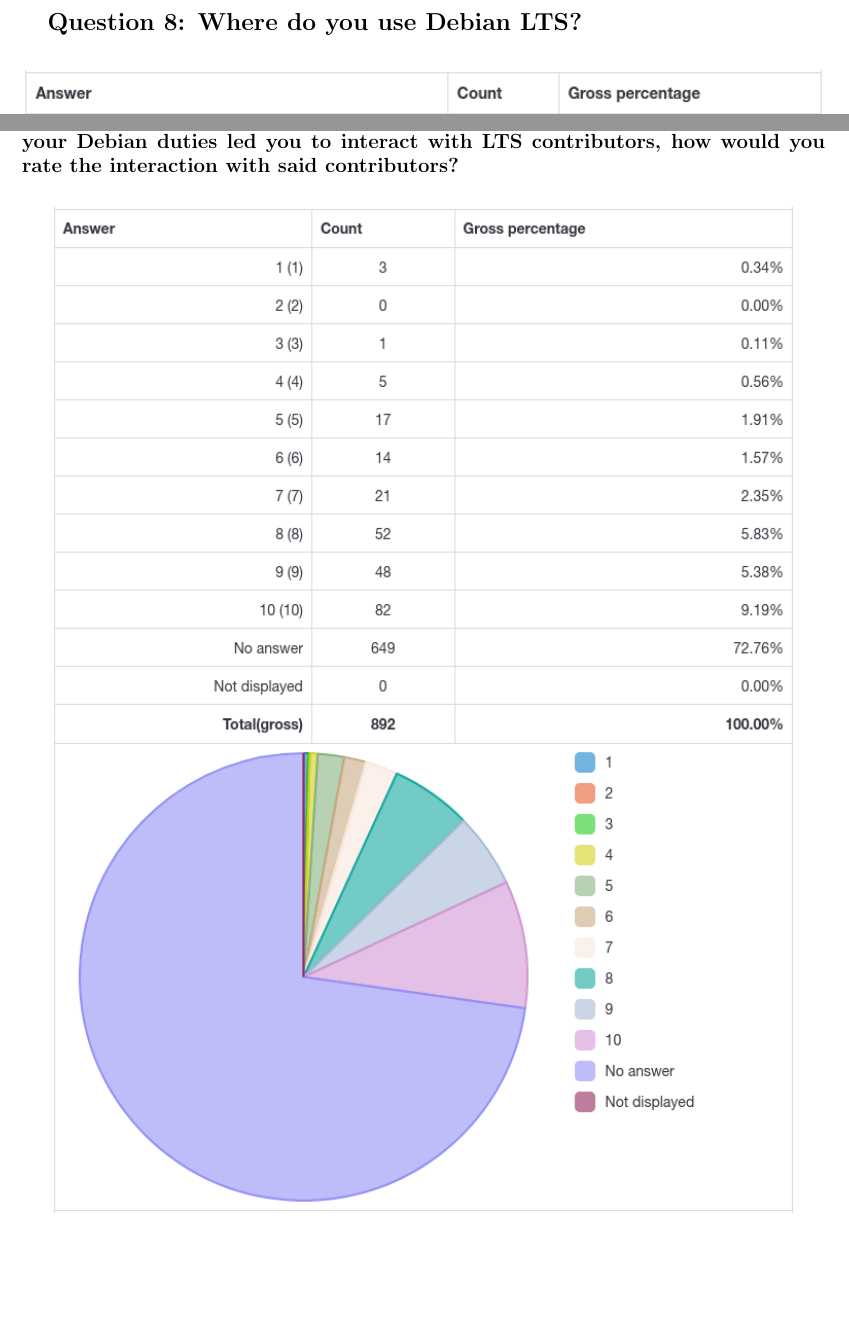
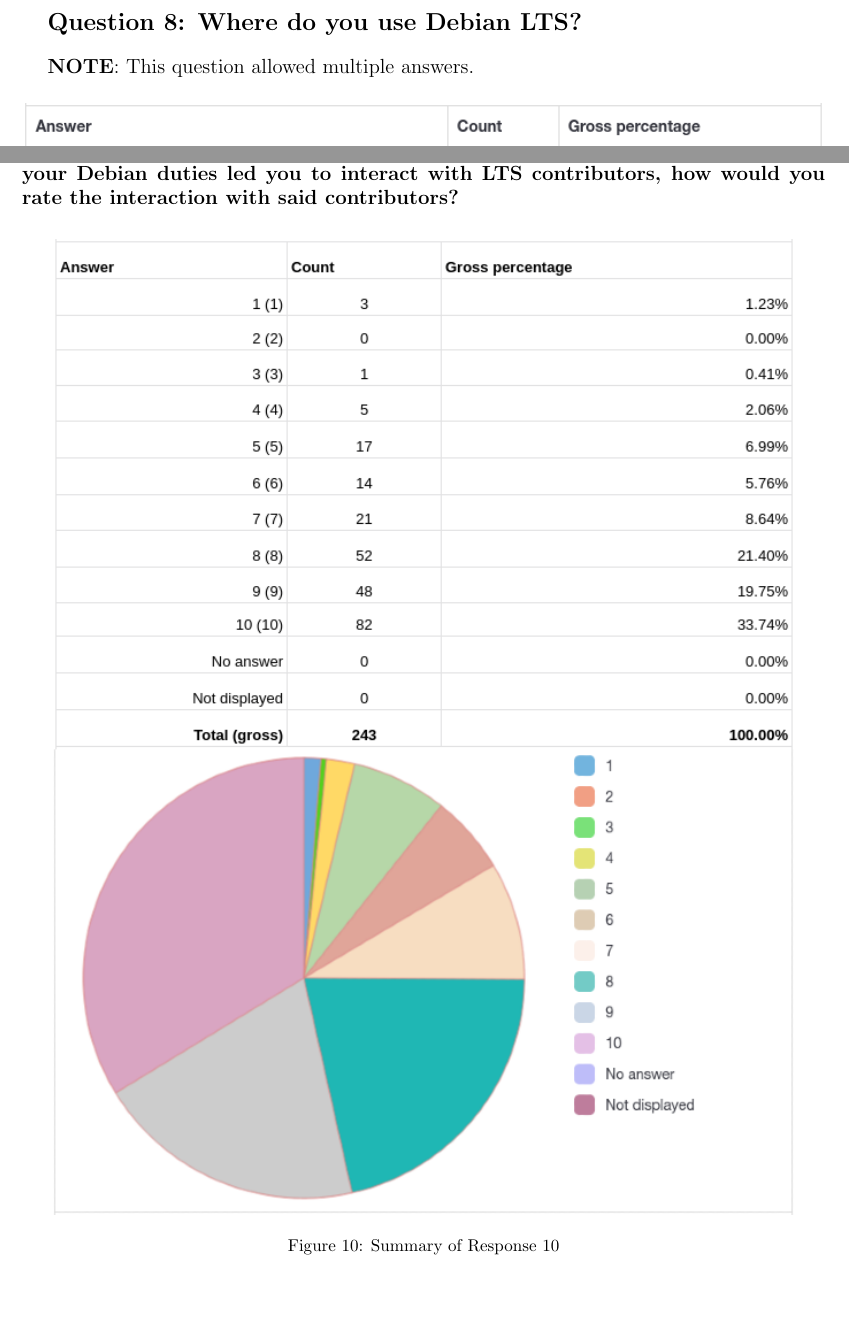
Before and after one commit to utkarsh2102/lts-survey, a LaTeX document (lts-survey.tex): two parts of pages 9 and 11 of 13, joined at a grey line, cut so that both start at the same text, the shorter picture padded with empty space. Compiled offline with pdfLaTeX.

Commit message:
Fix question 1, 8, and 10 (manually)
Signed-off-by: Utkarsh Gupta <utkarsh@debian.org>

```diff
--- a/lts-survey.tex
+++ b/lts-survey.tex
@@ -148,7 +150,9 @@
 
 \Large{\textbf{Question 8: Where do you use Debian LTS?}}
 
-\vspace{3mm}
+\vspace{4mm}
+\large{\textbf{NOTE}: This question allowed multiple answers.}
+\vspace{1mm}
 \begin{figure}[h!]
 \centering
 \includegraphics[width=16.5cm]{assets/8-complete-responses.png}
@@ -174,7 +178,7 @@
 \vspace{3mm}
 \begin{figure}[h!]
 \centering
-\includegraphics[width=15.3cm]{assets/10-complete-responses.png}
+\includegraphics[width=15.3cm]{assets/10-manual.png}
 \caption{Summary of Response 10}
 \end{figure}
 
```
Also changed, not shown: lts-survey.pdf, lts-survey.tex (6 more changed lines), 1 other file.
